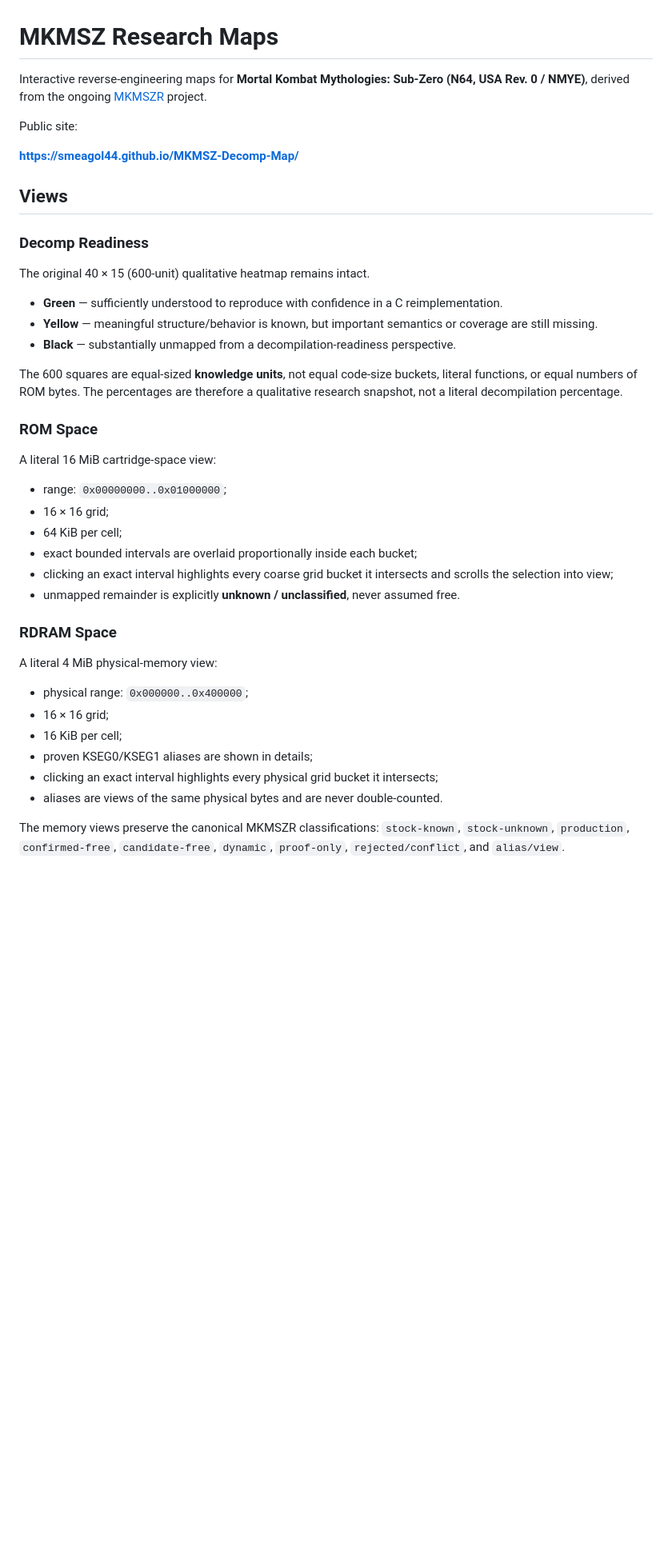
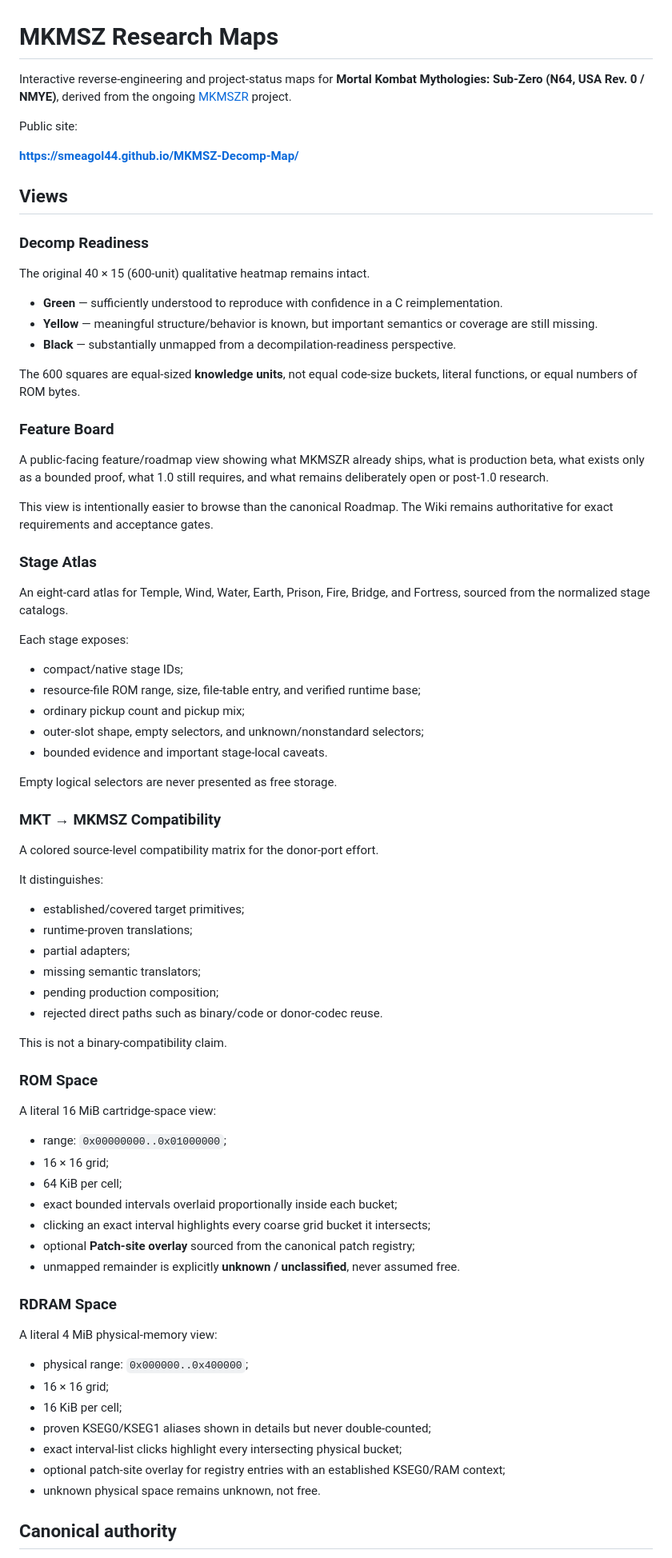
Before and after one commit to smeagol44/MKMSZ-Decomp-Map, a Markdown page: README.md, the part around one of its changes. Shown at 80% size. Rendered like a GitHub page; blank space fills up the shorter version.

Commit message:
docs: document project atlas views

```diff
--- a/README.md
+++ b/README.md
@@ -1,6 +1,6 @@
 # MKMSZ Research Maps
 
-Interactive reverse-engineering maps for **Mortal Kombat Mythologies: Sub-Zero (N64, USA Rev. 0 / NMYE)**, derived from the ongoing [MKMSZR](https://github.com/smeagol44/MKMSZ-Randomizer) project.
+Interactive reverse-engineering and project-status maps for **Mortal Kombat Mythologies: Sub-Zero (N64, USA Rev. 0 / NMYE)**, derived from the ongoing [MKMSZR](https://github.com/smeagol44/MKMSZ-Randomizer) project.
 
 Public site:
 
@@ -16,7 +16,42 @@ The original 40 × 15 (600-unit) qualitative heatmap remains intact.
 - **Yellow** — meaningful structure/behavior is known, but important semantics or coverage are still missing.
 - **Black** — substantially unmapped from a decompilation-readiness perspective.
 
-The 600 squares are equal-sized **knowledge units**, not equal code-size buckets, literal functions, or equal numbers of ROM bytes. The percentages are therefore a qualitative research snapshot, not a literal decompilation percentage.
+The 600 squares are equal-sized **knowledge units**, not equal code-size buckets, literal functions, or equal numbers of ROM bytes.
+
+### Feature Board
+
+A public-facing feature/roadmap view showing what MKMSZR already ships, what is production beta, what exists only as a bounded proof, what 1.0 still requires, and what remains deliberately open or post-1.0 research.
+
+This view is intentionally easier to browse than the canonical Roadmap. The Wiki remains authoritative for exact requirements and acceptance gates.
+
+### Stage Atlas
+
+An eight-card atlas for Temple, Wind, Water, Earth, Prison, Fire, Bridge, and Fortress, sourced from the normalized stage catalogs.
+
+Each stage exposes:
+
+- compact/native stage IDs;
+- resource-file ROM range, size, file-table entry, and verified runtime base;
+- ordinary pickup count and pickup mix;
+- outer-slot shape, empty selectors, and unknown/nonstandard selectors;
+- bounded evidence and important stage-local caveats.
+
+Empty logical selectors are never presented as free storage.
+
+### MKT → MKMSZ Compatibility
+
+A colored source-level compatibility matrix for the donor-port effort.
+
+It distinguishes:
+
+- established/covered target primitives;
+- runtime-proven translations;
+- partial adapters;
+- missing semantic translators;
+- pending production composition;
+- rejected direct paths such as binary/code or donor-codec reuse.
+
+This is not a binary-compatibility claim.
 
 ### ROM Space
 
@@ -25,8 +60,9 @@ A literal 16 MiB cartridge-space view:
 - range: `0x00000000..0x01000000`;
 - 16 × 16 grid;
 - 64 KiB per cell;
-- exact bounded intervals are overlaid proportionally inside each bucket;
-- clicking an exact interval highlights every coarse grid bucket it intersects and scrolls the selection into view;
+- exact bounded intervals overlaid proportionally inside each bucket;
+- clicking an exact interval highlights every coarse grid bucket it intersects;
+- optional **Patch-site overlay** sourced from the canonical patch registry;
 - unmapped remainder is explicitly **unknown / unclassified**, never assumed free.
 
 ### RDRAM Space
@@ -36,9 +72,10 @@ A literal 4 MiB physical-memory view:
 - physical range: `0x000000..0x400000`;
 - 16 × 16 grid;
 - 16 KiB per cell;
-- proven KSEG0/KSEG1 aliases are shown in details;
-- clicking an exact interval highlights every physical grid bucket it intersects;
-- aliases are views of the same physical bytes and are never double-counted.
+- proven KSEG0/KSEG1 aliases shown in details but never double-counted;
+- exact interval-list clicks highlight every intersecting physical bucket;
+- optional patch-site overlay for registry entries with an established KSEG0/RAM context;
+- unknown physical space remains unknown, not free.
 
-The memory views preserve the canonical MKMSZR classifications: `stock-known`, `stock-unknown`, `production`, `confirmed-free`, `candidate-free`, `dynamic`, `proof-only`, `rejected/conflict`, and `alias/view`.
+## Canonical authority
 
```
Also changed, not shown: other parts of README.md (+18 -16 lines).
